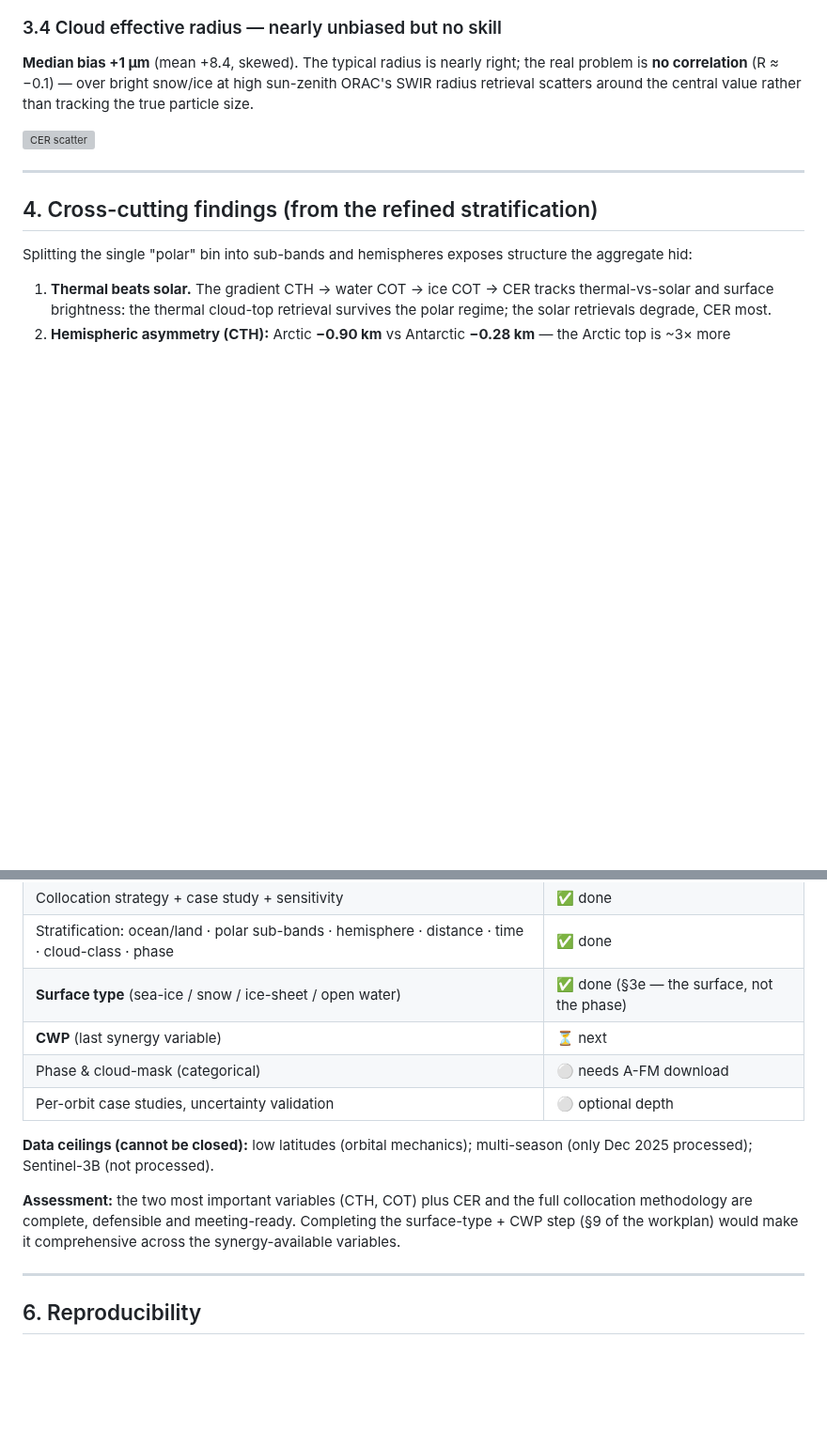
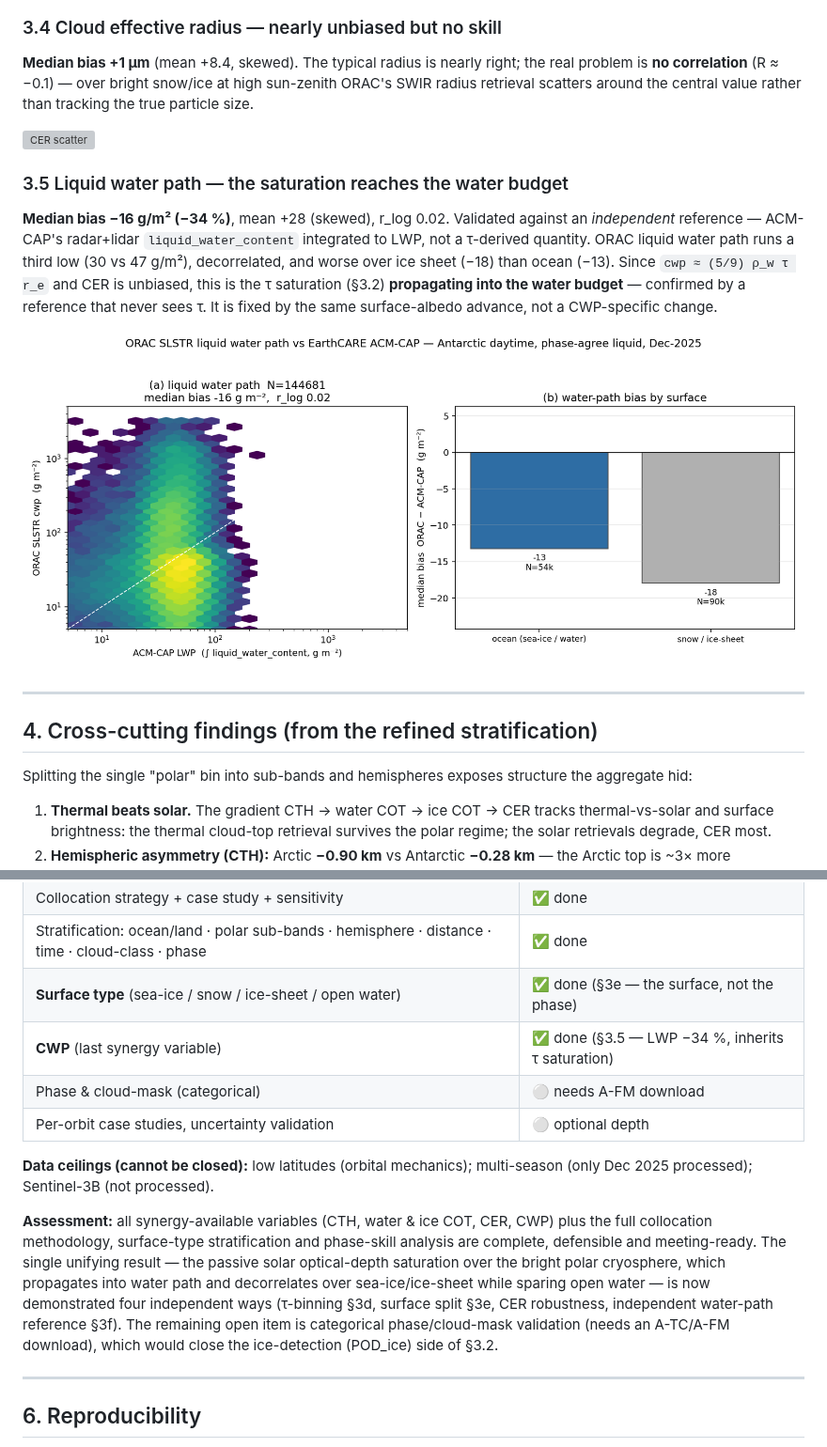
Before and after one commit to ray-climate/cloud_cci, a Markdown page: docs/reports/slstr_validation_summary_2025-12.md, 2 parts joined by grey strips. Shown at 94% size. GitHub-like rendering; pictures changed too: figures/slstr_cwp_2025-12/cwp_validation.png (added); blank space fills up the shorter version; grey boxes are pictures that could not be loaded.

```diff
--- a/docs/reports/slstr_validation_summary_2025-12.md
+++ b/docs/reports/slstr_validation_summary_2025-12.md
@@ -186,6 +186,18 @@ than tracking the true particle size.
 
 ![CER scatter](../../figures/slstr_cer_water_2025-12/cer_water_scatter.png)
 
+### 3.5 Liquid water path — the saturation reaches the water budget
+
+**Median bias −16 g/m² (−34 %)**, mean +28 (skewed), r_log 0.02. Validated against
+an *independent* reference — ACM-CAP's radar+lidar `liquid_water_content`
+integrated to LWP, not a τ-derived quantity. ORAC liquid water path runs a third
+low (30 vs 47 g/m²), decorrelated, and worse over ice sheet (−18) than ocean
+(−13). Since `cwp ≈ (5/9) ρ_w τ r_e` and CER is unbiased, this is the τ saturation
+(§3.2) **propagating into the water budget** — confirmed by a reference that never
+sees τ. It is fixed by the same surface-albedo advance, not a CWP-specific change.
+
+![CWP validation](../../figures/slstr_cwp_2025-12/cwp_validation.png)
+
 ---
 
 ## 4. Cross-cutting findings (from the refined stratification)
@@ -226,17 +238,22 @@ the aggregate hid:
 | Collocation strategy + case study + sensitivity | ✅ done |
 | Stratification: ocean/land · polar sub-bands · hemisphere · distance · time · cloud-class · phase | ✅ done |
 | **Surface type** (sea-ice / snow / ice-sheet / open water) | ✅ done (§3e — the surface, not the phase) |
-| **CWP** (last synergy variable) | ⏳ next |
+| **CWP** (last synergy variable) | ✅ done (§3.5 — LWP −34 %, inherits τ saturation) |
 | Phase & cloud-mask (categorical) | ⚪ needs A-FM download |
 | Per-orbit case studies, uncertainty validation | ⚪ optional depth |
 
 **Data ceilings (cannot be closed):** low latitudes (orbital mechanics);
 multi-season (only Dec 2025 processed); Sentinel-3B (not processed).
 
-**Assessment:** the two most important variables (CTH, COT) plus CER and the full
-collocation methodology are complete, defensible and meeting-ready. Completing the
-surface-type + CWP step (§9 of the workplan) would make it comprehensive across
-the synergy-available variables.
+**Assessment:** all synergy-available variables (CTH, water & ice COT, CER, CWP)
+plus the full collocation methodology, surface-type stratification and phase-skill
+analysis are complete, defensible and meeting-ready. The single unifying result —
+the passive solar optical-depth saturation over the bright polar cryosphere, which
+propagates into water path and decorrelates over sea-ice/ice-sheet while sparing
+open water — is now demonstrated four independent ways (τ-binning §3d, surface
+split §3e, CER robustness, independent water-path reference §3f). The remaining
+open item is categorical phase/cloud-mask validation (needs an A-TC/A-FM
+download), which would close the ice-detection (POD_ice) side of §3.2.
 
 ---
 
```
Also changed, not shown: docs/reports/slstr_cot_water_2025-12.md (+55 -3 lines), 2 other files.
